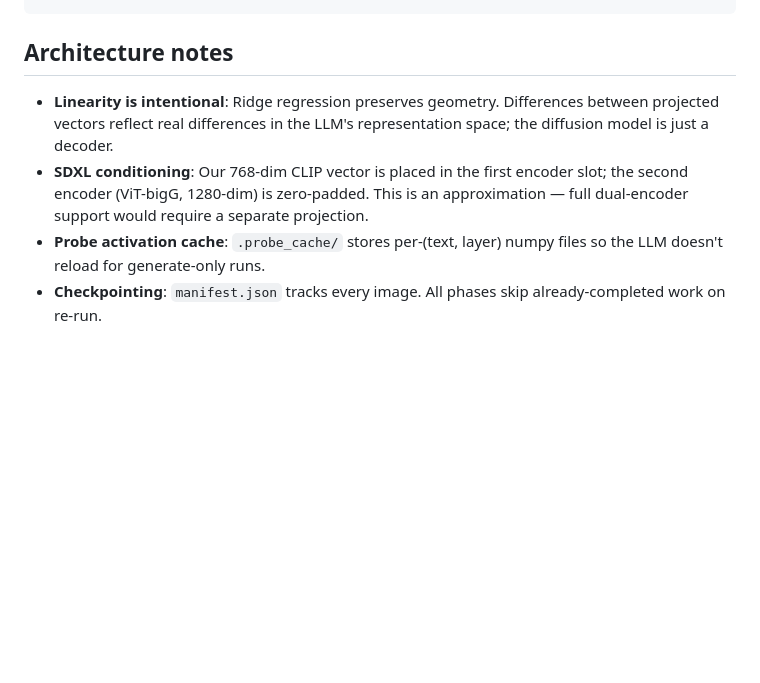
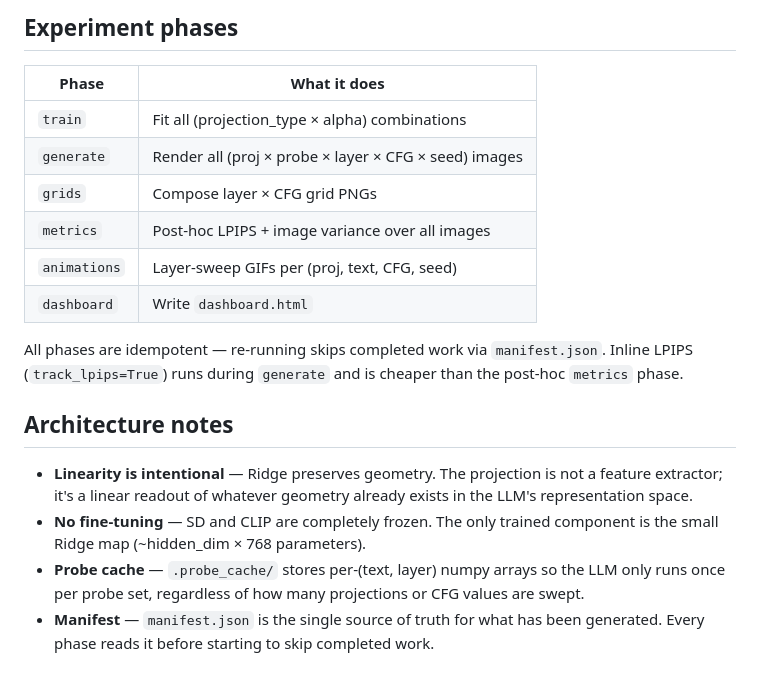
Before and after one commit to leonorae/slicer, a Markdown page: CLAUDE.md, the part around one of its changes. Rendered like a GitHub page; blank space fills up the shorter version.

````diff
--- a/CLAUDE.md
+++ b/CLAUDE.md
@@ -156,14 +124,29 @@ experiment_results/
 ```
+
+## Experiment phases
+
+| Phase | What it does |
+|-------|-------------|
+| `train` | Fit all (projection_type × alpha) combinations |
+| `generate` | Render all (proj × probe × layer × CFG × seed) images |
+| `grids` | Compose layer × CFG grid PNGs |
+| `metrics` | Post-hoc LPIPS + image variance over all images |
+| `animations` | Layer-sweep GIFs per (proj, text, CFG, seed) |
+| `dashboard` | Write `dashboard.html` |
+
+All phases are idempotent — re-running skips completed work via `manifest.json`.
+Inline LPIPS (`track_lpips=True`) runs during `generate` and is cheaper than
+the post-hoc `metrics` phase.
 
 ## Architecture notes
 
-- **Linearity is intentional**: Ridge regression preserves geometry. Differences
-  between projected vectors reflect real differences in the LLM's representation
-  space; the diffusion model is just a decoder.
-- **SDXL conditioning**: Our 768-dim CLIP vector is placed in the first encoder
-  slot; the second encoder (ViT-bigG, 1280-dim) is zero-padded. This is an
-  approximation — full dual-encoder support would require a separate projection.
-- **Probe activation cache**: `.probe_cache/` stores per-(text, layer) numpy
-  files so the LLM doesn't reload for generate-only runs.
-- **Checkpointing**: `manifest.json` tracks every image. All phases skip
-  already-completed work on re-run.
+- **Linearity is intentional** — Ridge preserves geometry.  The projection is
+  not a feature extractor; it's a linear readout of whatever geometry already
+  exists in the LLM's representation space.
+- **No fine-tuning** — SD and CLIP are completely frozen.  The only trained
+  component is the small Ridge map (~hidden_dim × 768 parameters).
+- **Probe cache** — `.probe_cache/` stores per-(text, layer) numpy arrays so
+  the LLM only runs once per probe set, regardless of how many projections or
+  CFG values are swept.
+- **Manifest** — `manifest.json` is the single source of truth for what has
+  been generated.  Every phase reads it before starting to skip completed work.
````
Also changed, not shown: other parts of CLAUDE.md (+71 -103 lines), README.md (added, +160 -0 lines).
